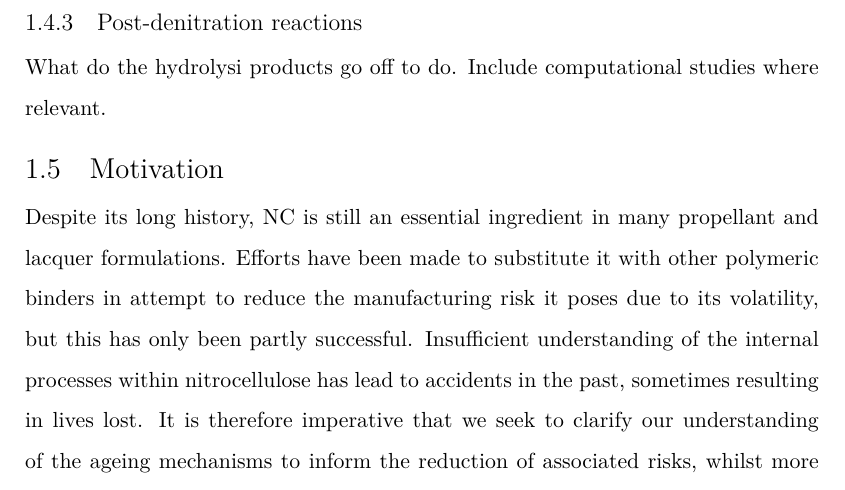
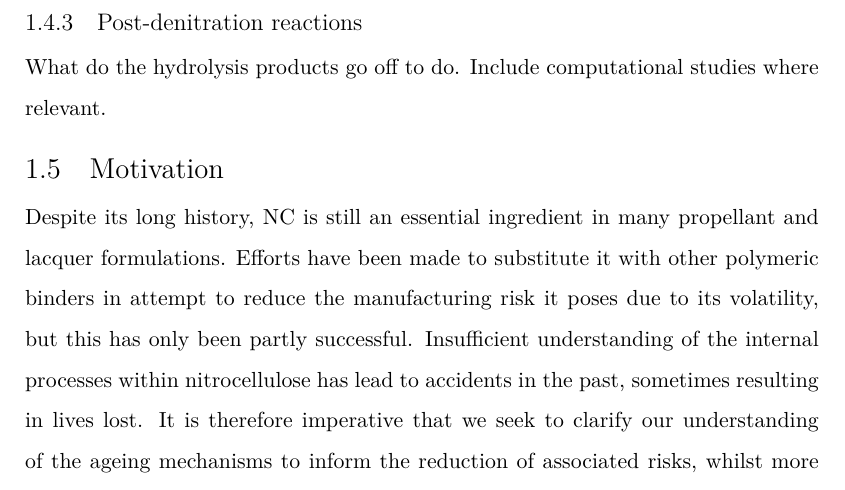
Before and after one commit to amyjolai/Thesis1_copy, a LaTeX thesis (Main.tex, which reads Introduction.tex): part of page 21 of 35, cut so that both start at the same text. Compiled offline with XeLaTeX.

Commit message:
Fixed spelling

```diff
--- a/Introduction.tex
+++ b/Introduction.tex
@@ -87,7 +87,7 @@ Why is this important to know about?
 
 
 \subsection{Post-denitration reactions}
-What do the hydrolysi products go off to do.
+What do the hydrolysis products go off to do.
 Include computational studies where relevant.
 
 \section{Motivation}
```
